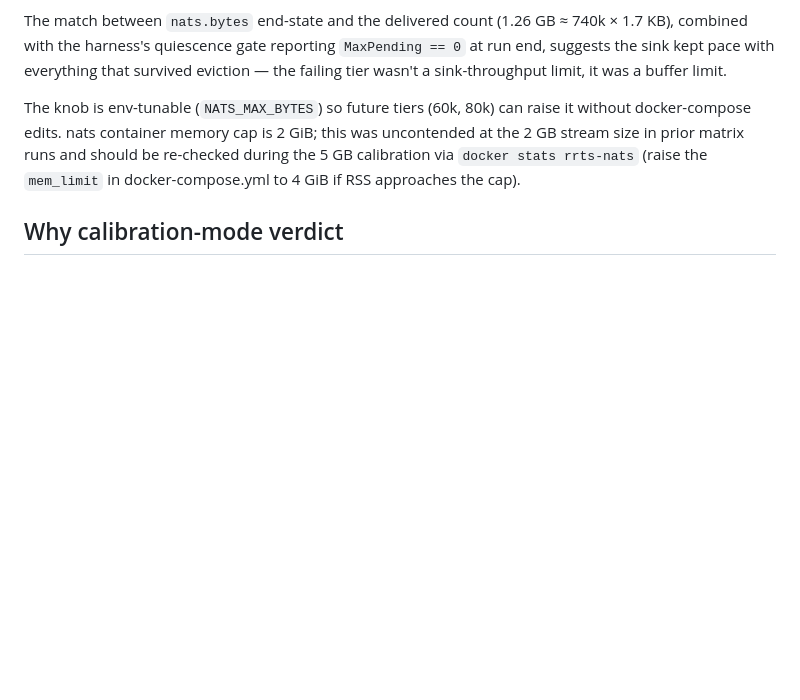
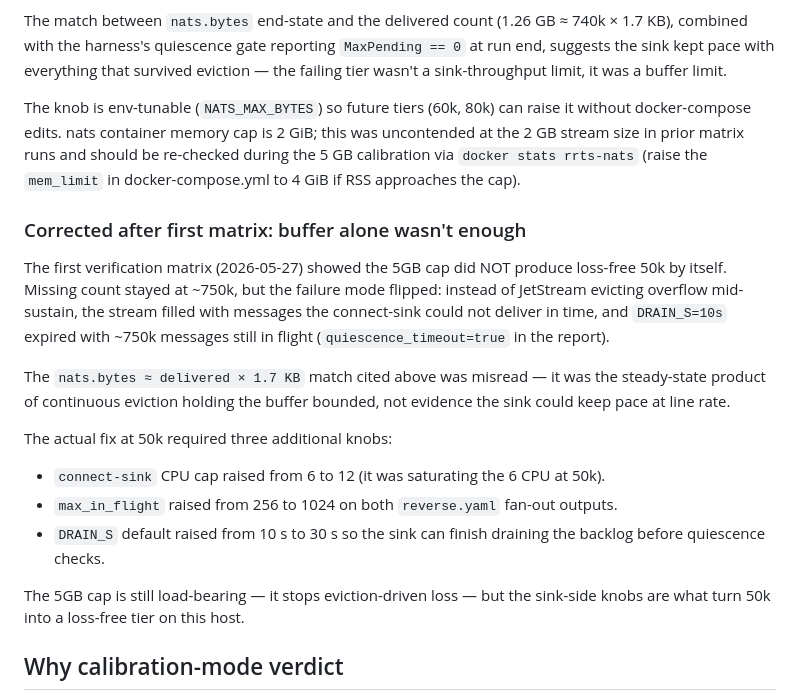
Before and after one commit to superplayground3000/gam-redis-pubsub, a Markdown page: labs/redis-redpanda-throughput-stress/RESEARCH.md, the part around the change. Rendered like a GitHub page; blank space fills up the shorter version.

Commit message:
redis-redpanda-throughput-stress: RESEARCH.md notes corrected sink-bottleneck finding

```diff
--- a/labs/redis-redpanda-throughput-stress/RESEARCH.md
+++ b/labs/redis-redpanda-throughput-stress/RESEARCH.md
@@ -56,6 +56,20 @@ The match between `nats.bytes` end-state and the delivered count (1.26 GB ≈ 74
 
 The knob is env-tunable (`NATS_MAX_BYTES`) so future tiers (60k, 80k) can raise it without docker-compose edits. nats container memory cap is 2 GiB; this was uncontended at the 2 GB stream size in prior matrix runs and should be re-checked during the 5 GB calibration via `docker stats rrts-nats` (raise the `mem_limit` in docker-compose.yml to 4 GiB if RSS approaches the cap).
 
+### Corrected after first matrix: buffer alone wasn't enough
+
+The first verification matrix (2026-05-27) showed the 5GB cap did NOT produce loss-free 50k by itself. Missing count stayed at ~750k, but the failure mode flipped: instead of JetStream evicting overflow mid-sustain, the stream filled with messages the connect-sink could not deliver in time, and `DRAIN_S=10s` expired with ~750k messages still in flight (`quiescence_timeout=true` in the report).
+
+The `nats.bytes ≈ delivered × 1.7 KB` match cited above was misread — it was the steady-state product of continuous eviction holding the buffer bounded, not evidence the sink could keep pace at line rate.
+
+The actual fix at 50k required three additional knobs:
+
+- `connect-sink` CPU cap raised from 6 to 12 (it was saturating the 6 CPU at 50k).
+- `max_in_flight` raised from 256 to 1024 on both `reverse.yaml` fan-out outputs.
+- `DRAIN_S` default raised from 10 s to 30 s so the sink can finish draining the backlog before quiescence checks.
+
+The 5GB cap is still load-bearing — it stops eviction-driven loss — but the sink-side knobs are what turn 50k into a loss-free tier on this host.
+
 ## Why calibration-mode verdict
 
 There's no reference number for what p99 sync-latency *should* be at, say, 30k batch mode on a given host. Hard-coding a guess turns the verdict into noise. Ship with `TIER_P99_MS=""` for every tier; collector's `--slo-p99-ms <= 0` flag skips the p99 gate; run the full matrix once on real hardware; pick ceilings; commit them. Future runs gate on real numbers.
```
